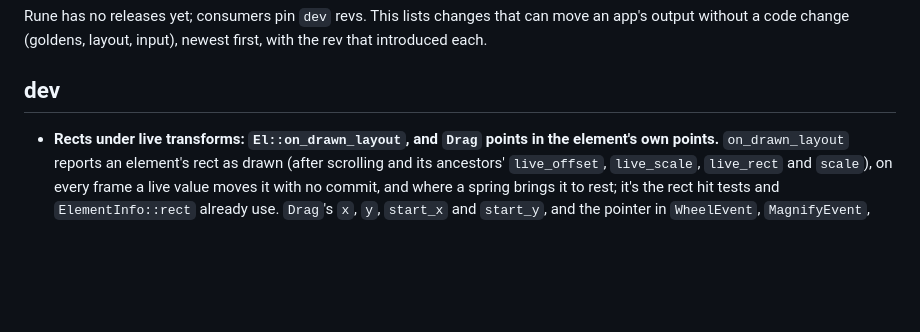
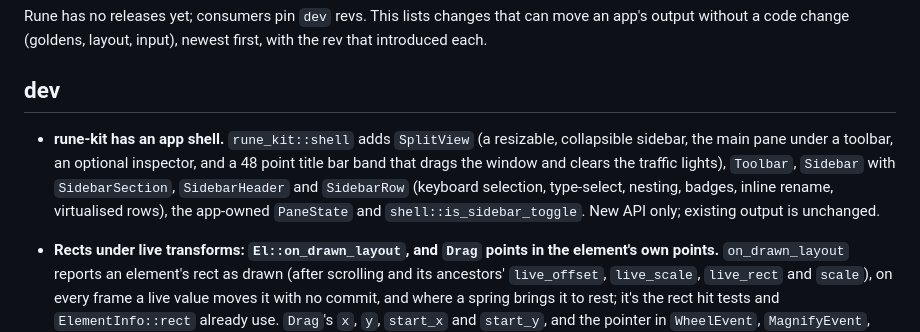
Before and after one commit to ImBIOS/rune, a Markdown page: CHANGELOG.md, the part around the change. Drawn GitHub-style; blank space fills up the shorter version.

```diff
--- a/CHANGELOG.md
+++ b/CHANGELOG.md
@@ -5,6 +5,12 @@ without a code change (goldens, layout, input), newest first, with the rev that
 
 ## dev
 
+- **rune-kit has an app shell.** `rune_kit::shell` adds `SplitView` (a resizable, collapsible
+  sidebar, the main pane under a toolbar, an optional inspector, and a 48 point title bar band
+  that drags the window and clears the traffic lights), `Toolbar`, `Sidebar` with
+  `SidebarSection`, `SidebarHeader` and `SidebarRow` (keyboard selection, type-select, nesting,
+  badges, inline rename, virtualised rows), the app-owned `PaneState` and
+  `shell::is_sidebar_toggle`. New API only; existing output is unchanged.
 - **Rects under live transforms: `El::on_drawn_layout`, and `Drag` points in the element's
   own points.** `on_drawn_layout` reports an element's rect as drawn (after scrolling and its
   ancestors' `live_offset`, `live_scale`, `live_rect` and `scale`), on every frame a live value
```
Also changed, not shown: crates/rune-kit/README.md (+48 -0 lines), demo/kit/shell-dark.png (added), demo/kit/shell-light.png (added), 8 other files.
